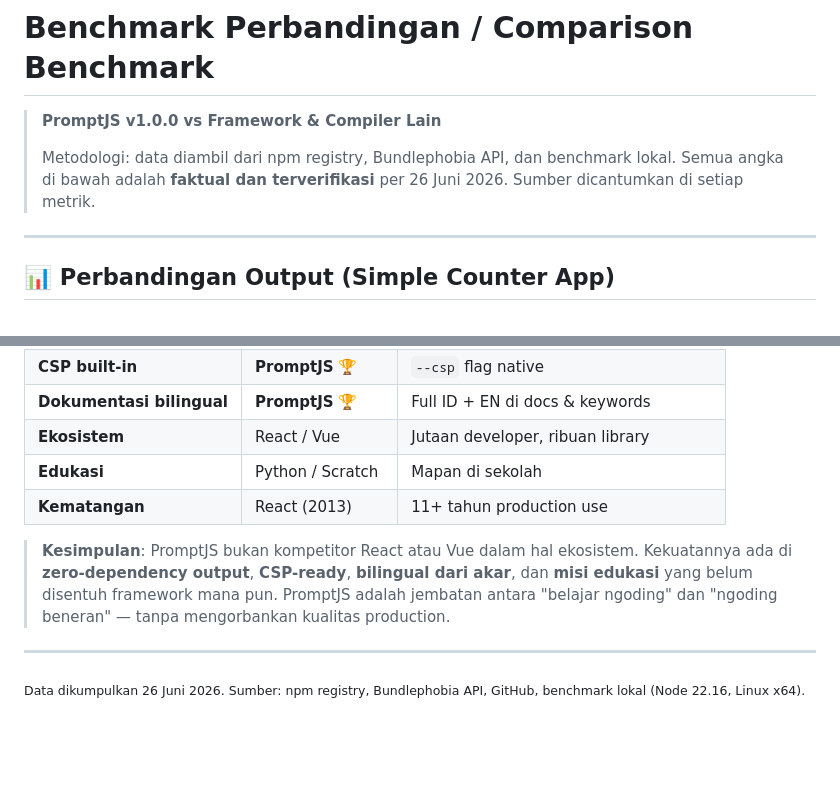
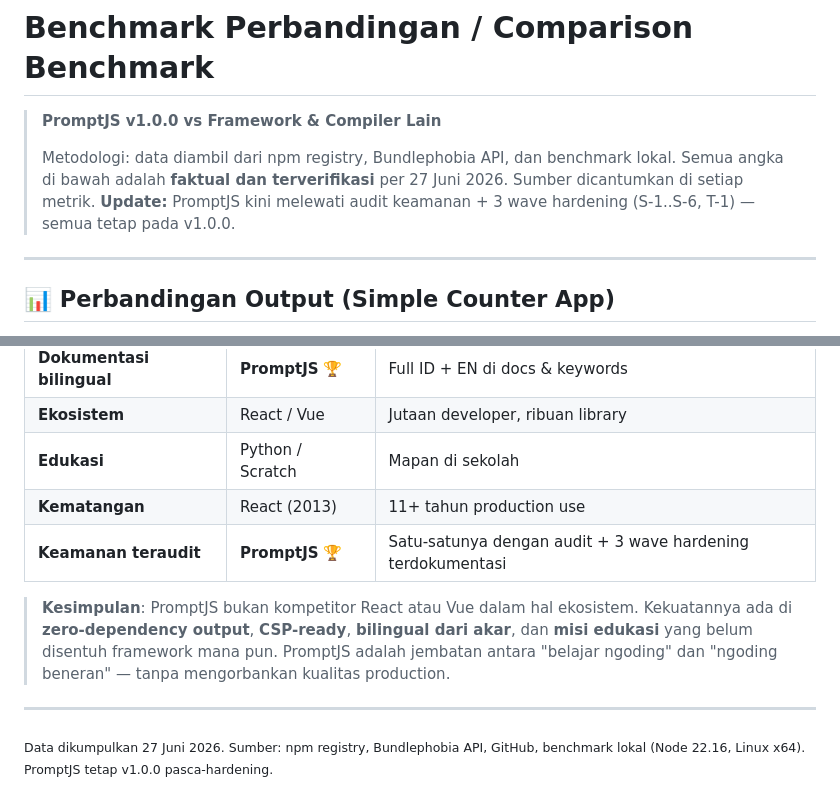
Before and after one commit to raarion/promptjs, a Markdown page: BENCHMARK.md, 2 parts joined by grey strips. Drawn GitHub-style; blank space fills up the shorter version.

```diff
--- a/BENCHMARK.md
+++ b/BENCHMARK.md
@@ -3,8 +3,9 @@
 > **PromptJS v1.0.0 vs Framework & Compiler Lain**
 >
 > Metodologi: data diambil dari npm registry, Bundlephobia API, dan benchmark lokal.
-> Semua angka di bawah adalah **faktual dan terverifikasi** per 26 Juni 2026.
-> Sumber dicantumkan di setiap metrik.
+> Semua angka di bawah adalah **faktual dan terverifikasi** per 27 Juni 2026.
+> Sumber dicantumkan di setiap metrik. **Update:** PromptJS kini melewati audit
+> keamanan + 3 wave hardening (S-1..S-6, T-1) — semua tetap pada v1.0.0.
 
 ---
 
@@ -119,6 +142,7 @@ Aplikasi counter sederhana: judul, tombol klik, tampilan jumlah. Dikompilasi/dib
 | **Ekosistem** | React / Vue | Jutaan developer, ribuan library |
 | **Edukasi** | Python / Scratch | Mapan di sekolah |
 | **Kematangan** | React (2013) | 11+ tahun production use |
+| **Keamanan teraudit** | **PromptJS** 🏆 | Satu-satunya dengan audit + 3 wave hardening terdokumentasi |
 
 > **Kesimpulan**: PromptJS bukan kompetitor React atau Vue dalam hal ekosistem.
 > Kekuatannya ada di **zero-dependency output**, **CSP-ready**, **bilingual dari akar**,
@@ -128,4 +152,4 @@ Aplikasi counter sederhana: judul, tombol klik, tampilan jumlah. Dikompilasi/dib
 
 ---
 
-<sub>Data dikumpulkan 26 Juni 2026. Sumber: npm registry, Bundlephobia API, GitHub, benchmark lokal (Node 22.16, Linux x64).</sub>
+<sub>Data dikumpulkan 27 Juni 2026. Sumber: npm registry, Bundlephobia API, GitHub, benchmark lokal (Node 22.16, Linux x64). PromptJS tetap v1.0.0 pasca-hardening.</sub>
```
Also changed, not shown: other parts of BENCHMARK.md (+37 -15 lines).
